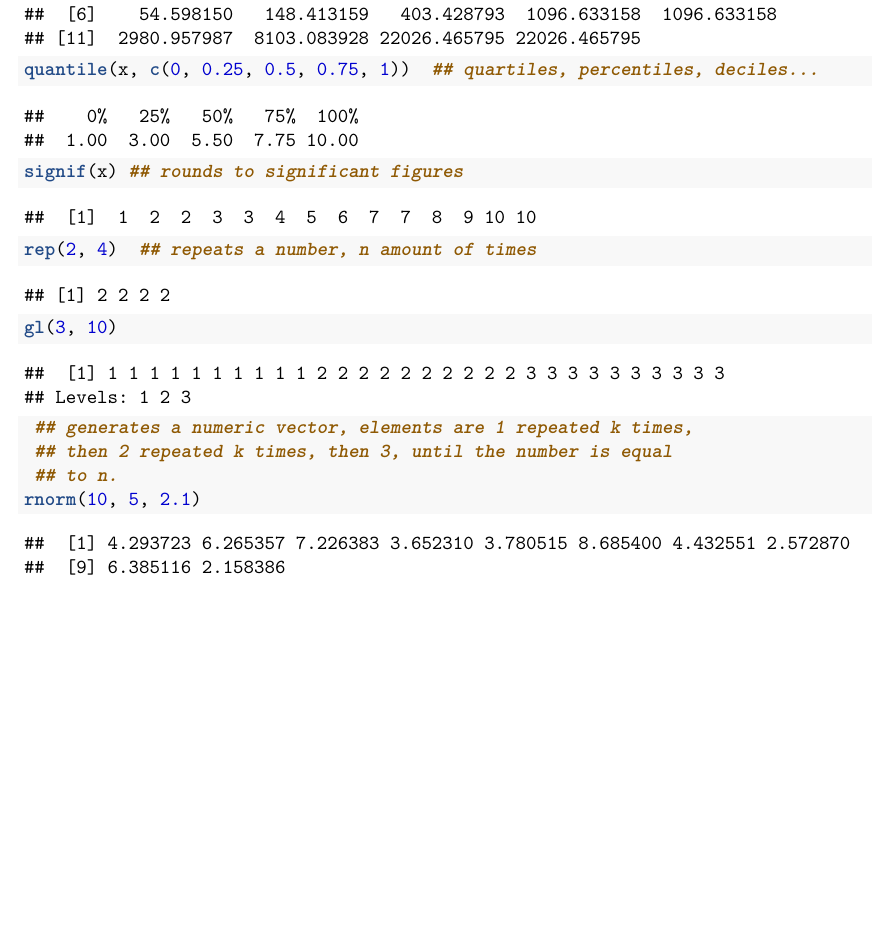
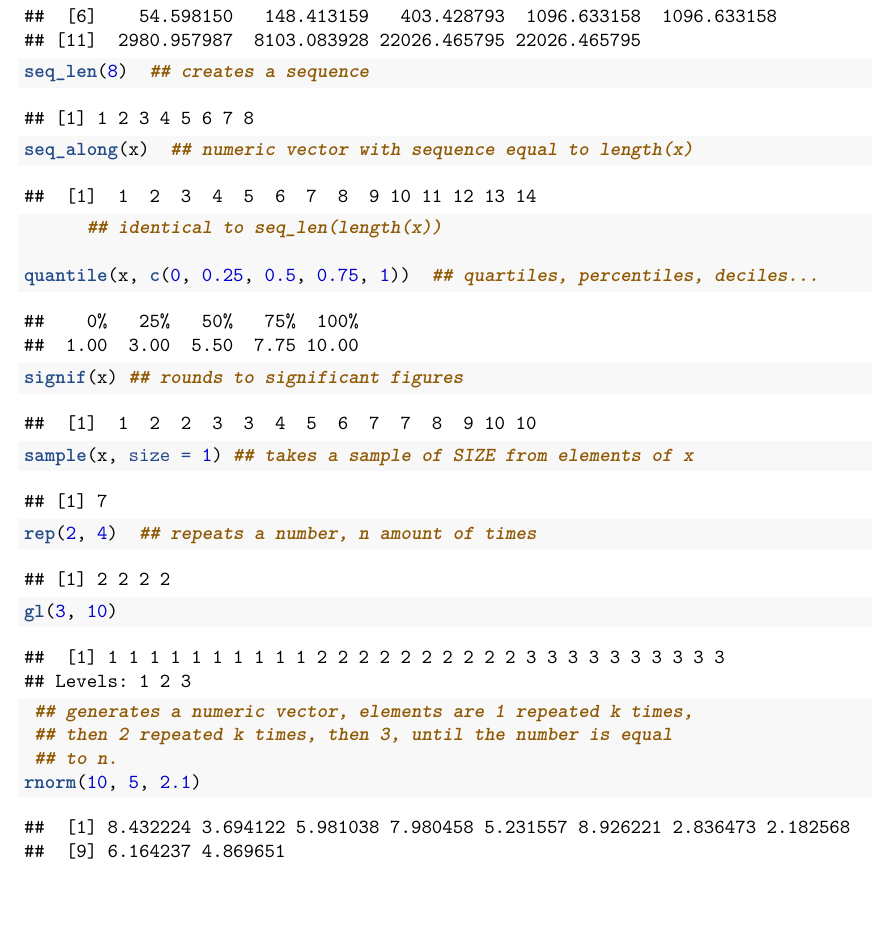
Before and after one commit to Rodrupp/Rudys_First_Project, an R Markdown document (Mathematical Functions.Rmd): part of page 2 of 4 before the commit and part of page 2 of 5 after it, cut so that both start at the same text, the shorter picture padded with empty space. Rendered offline with R 4.5, knitr and Pandoc, then LaTeX, with nearby package versions; code that draws random numbers runs with fixed seeds of ours; some code elsewhere in the file could not run offline.

Commit message:
added seq_len and sample

```diff
--- a/Mathematical Functions.Rmd
+++ b/Mathematical Functions.Rmd
@@ -28,11 +28,15 @@ log10(x) ## log base 10
 log(x, base = 2) ## log base 2
 exp(x) ## e to the power of x
 
-
+seq_len(8)  ## creates a sequence
+seq_along(x)  ## numeric vector with sequence equal to length(x)
+      ## identical to seq_len(length(x))
 
 quantile(x, c(0, 0.25, 0.5, 0.75, 1))  ## quartiles, percentiles, deciles...
 
 signif(x) ## rounds to significant figures
+
+sample(x, size = 1) ## takes a sample of SIZE from elements of x
 
 rep(2, 4)  ## repeats a number, n amount of times
 gl(3, 10)
```
